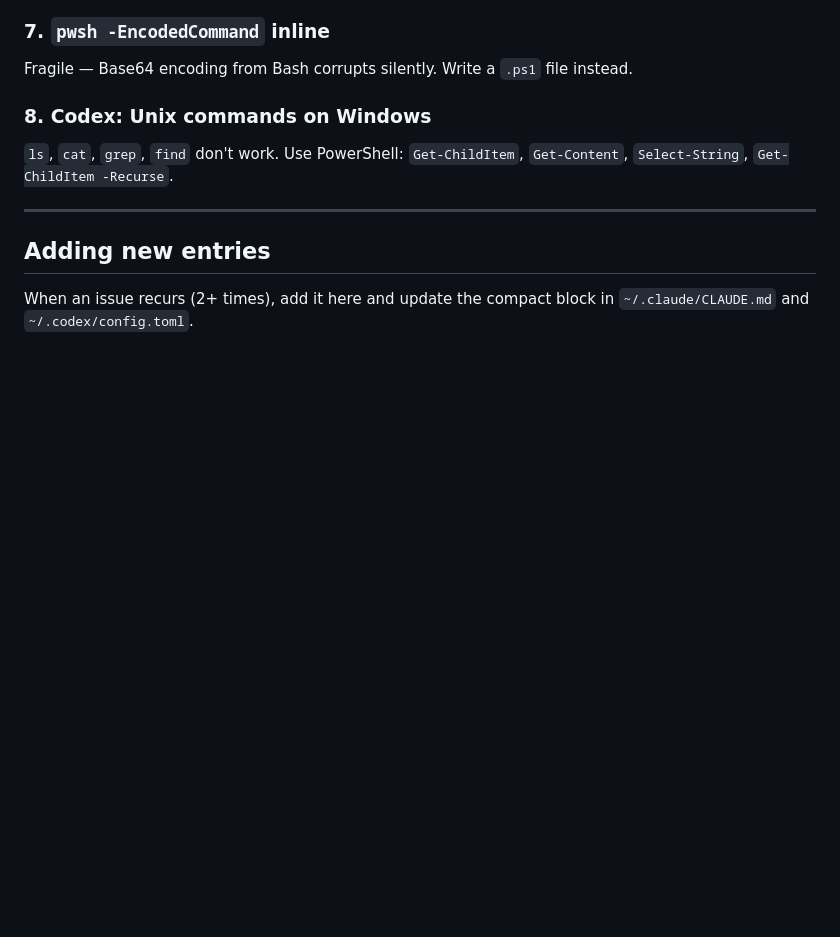
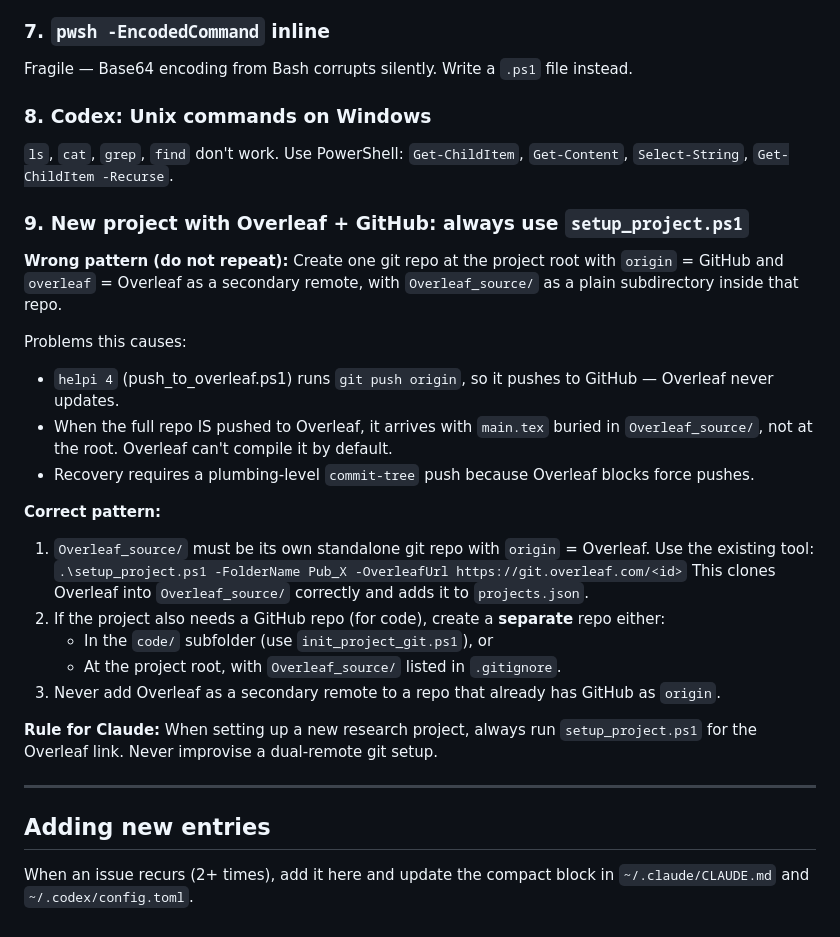
Before and after one commit to jepperich69/ai-infrastructure, a Markdown page: known_issues.md, the part around the change. GitHub-like rendering; blank space fills up the shorter version.

Commit message:
Document correct Overleaf+GitHub project setup (issue #9)
Never use a dual-remote single-repo; always use setup_project.ps1 to
clone Overleaf into Overleaf_source/ as a standalone repo with origin=Overleaf.

Co-Authored-By: Claude Sonnet 4.6 <noreply@anthropic.com>

```diff
--- a/known_issues.md
+++ b/known_issues.md
@@ -85,6 +85,29 @@ Fragile — Base64 encoding from Bash corrupts silently. Write a `.ps1` file ins
 `ls`, `cat`, `grep`, `find` don't work. Use PowerShell: `Get-ChildItem`, `Get-Content`,
 `Select-String`, `Get-ChildItem -Recurse`.
 
+### 9. New project with Overleaf + GitHub: always use `setup_project.ps1`
+
+**Wrong pattern (do not repeat):** Create one git repo at the project root with
+`origin` = GitHub and `overleaf` = Overleaf as a secondary remote, with
+`Overleaf_source/` as a plain subdirectory inside that repo.
+
+Problems this causes:
+- `helpi 4` (push_to_overleaf.ps1) runs `git push origin`, so it pushes to GitHub — Overleaf never updates.
+- When the full repo IS pushed to Overleaf, it arrives with `main.tex` buried in `Overleaf_source/`, not at the root. Overleaf can't compile it by default.
+- Recovery requires a plumbing-level `commit-tree` push because Overleaf blocks force pushes.
+
+**Correct pattern:**
+1. `Overleaf_source/` must be its own standalone git repo with `origin` = Overleaf.
+   Use the existing tool: `.\setup_project.ps1 -FolderName Pub_X -OverleafUrl https://git.overleaf.com/<id>`
+   This clones Overleaf into `Overleaf_source/` correctly and adds it to `projects.json`.
+2. If the project also needs a GitHub repo (for code), create a **separate** repo either:
+   - In the `code/` subfolder (use `init_project_git.ps1`), or
+   - At the project root, with `Overleaf_source/` listed in `.gitignore`.
+3. Never add Overleaf as a secondary remote to a repo that already has GitHub as `origin`.
+
+**Rule for Claude:** When setting up a new research project, always run `setup_project.ps1`
+for the Overleaf link. Never improvise a dual-remote git setup.
+
 ---
 
 ## Adding new entries
```
